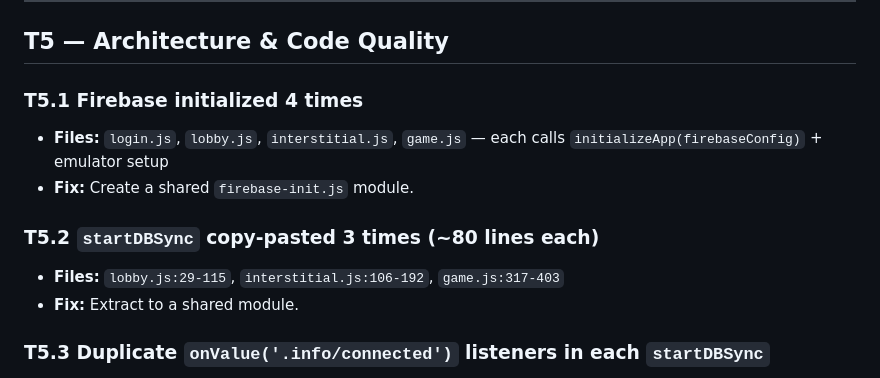
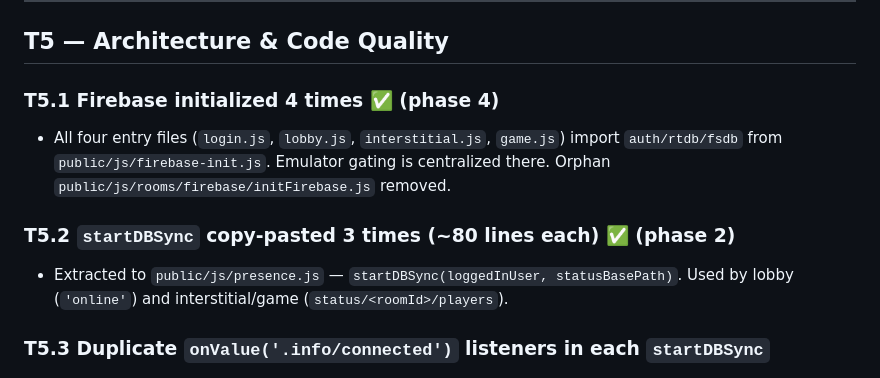
Before and after one commit to codebyshennan/mahjong, a Markdown page: TODO.md, the part around the change. Drawn GitHub-style.

Commit message:
checkpoint: edit /Users/wongshennan/Documents/personal/learning/bootcamps/rocketacademy/mahjong/TODO.md

```diff
--- a/TODO.md
+++ b/TODO.md
@@ -231,13 +231,11 @@ Findings ordered by severity within each category.
 
 ## T5 — Architecture & Code Quality
 
-### T5.1 Firebase initialized 4 times
-- **Files:** `login.js`, `lobby.js`, `interstitial.js`, `game.js` — each calls `initializeApp(firebaseConfig)` + emulator setup
-- **Fix:** Create a shared `firebase-init.js` module.
+### T5.1 Firebase initialized 4 times ✅ (phase 4)
+- All four entry files (`login.js`, `lobby.js`, `interstitial.js`, `game.js`) import `auth/rtdb/fsdb` from `public/js/firebase-init.js`. Emulator gating is centralized there. Orphan `public/js/rooms/firebase/initFirebase.js` removed.
 
-### T5.2 `startDBSync` copy-pasted 3 times (~80 lines each)
-- **Files:** `lobby.js:29-115`, `interstitial.js:106-192`, `game.js:317-403`
-- **Fix:** Extract to a shared module.
+### T5.2 `startDBSync` copy-pasted 3 times (~80 lines each) ✅ (phase 2)
+- Extracted to `public/js/presence.js` — `startDBSync(loggedInUser, statusBasePath)`. Used by lobby (`'online'`) and interstitial/game (`status/<roomId>/players`).
 
 ### T5.3 Duplicate `onValue('.info/connected')` listeners in each `startDBSync`
 - **Impact:** Each call registers 2 listeners on the same path (one for RTDB, one for Firestore). These accumulate if `startDBSync` is called multiple times.
```
